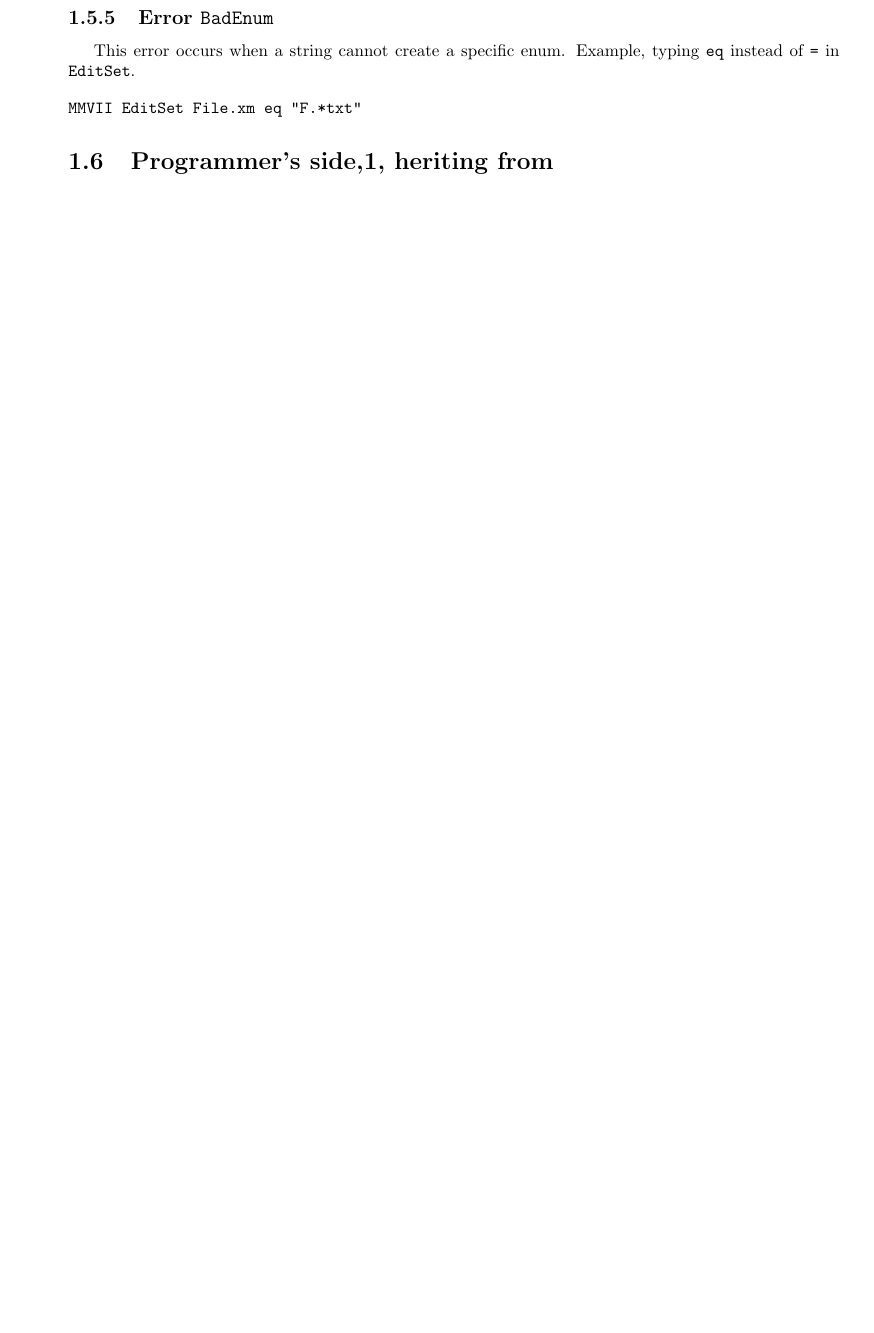
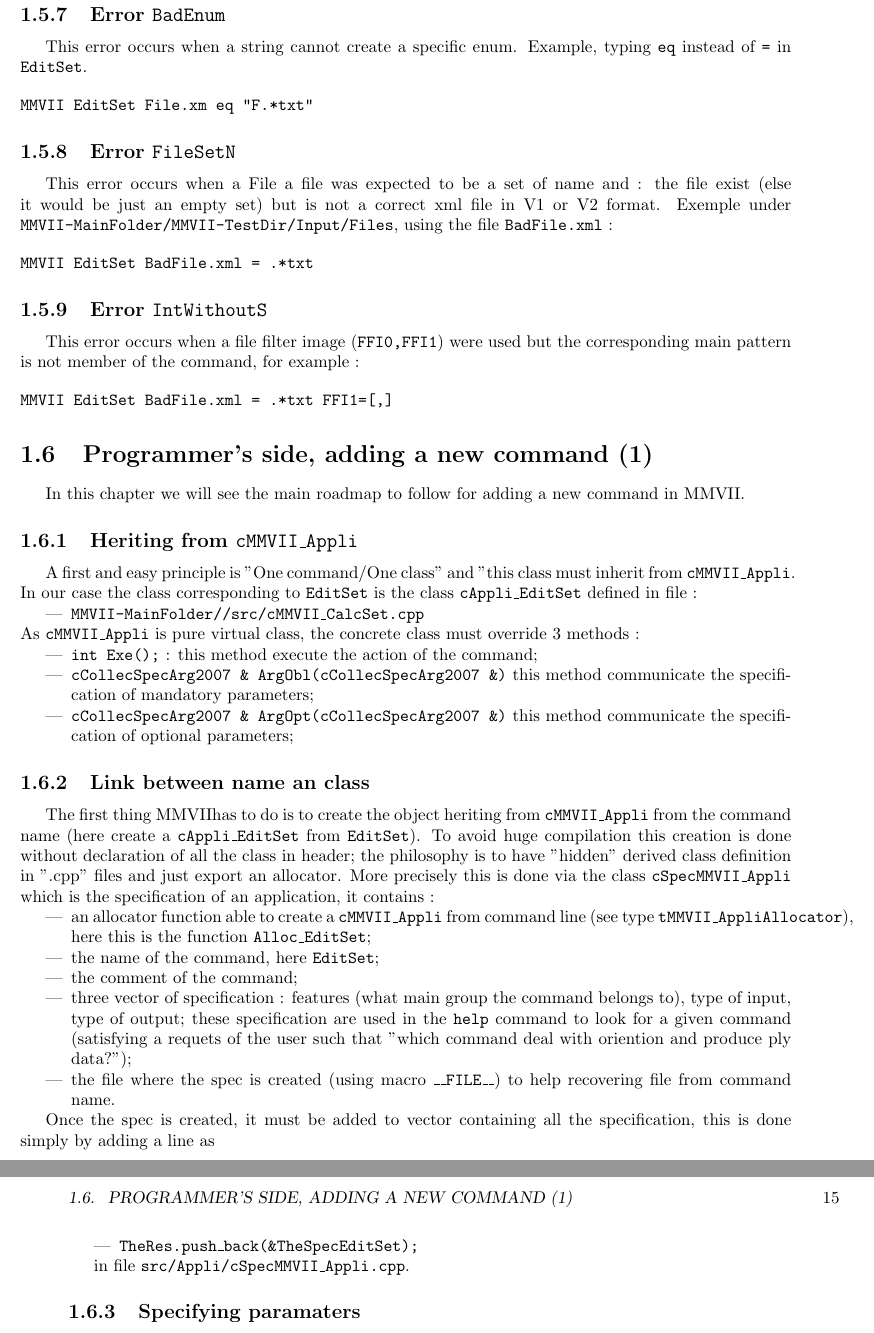
Before and after one commit to micmac-V2/MMVII, a LaTeX book (Doc/Doc2007.tex): part of page 13 of 26 before the commit and two parts of pages 14 and 15 of 28 after it, the two joined at a grey line, cut so that both start at the same text, the shorter picture padded with empty space. Compiled offline with pdfLaTeX.

Commit message:
Doc MMVII + bug genepi.

```diff
--- a/Doc/Doc2007.tex
+++ b/Doc/Doc2007.tex
@@ -752,13 +776,111 @@ Example, typing {\tt eq} instead of {\tt =} in {\tt EditSet}.
 MMVII EditSet File.xm eq "F.*txt"
 \end{verbatim}
 
+
+    % = = = = = = = = = = = = = = = = = = = = = = =
+
+\subsection{Error {\tt FileSetN}}
+\index{FileSetN}
+
+This error occurs when a File a file was expected to be a set of name and :
+the file exist (else it would be just an empty set) but is not a correct
+xml file in V1 or V2 format. Exemple under {\tt {\MMVIDIR}MMVII-TestDir/Input/Files},
+using the file {\tt BadFile.xml} :
+
+\begin{verbatim}
+MMVII EditSet BadFile.xml = .*txt
+\end{verbatim}
+
+    % = = = = = = = = = = = = = = = = = = = = = = =
+
+\subsection{Error {\tt IntWithoutS}}
+\index{IntWithoutS}
+
+This error occurs when a file filter image ({\tt FFI0,FFI1}) were used but
+the corresponding main pattern is not member of the command, for example :
+
+\begin{verbatim}
+MMVII EditSet BadFile.xml = .*txt FFI1=[,]
+\end{verbatim}
+
+
+%   - - - - - - - - - PROGRAMMER'S SIDE,  - - - - - - - - - - - - - - - - - -
+%   - - - - - - - - - PROGRAMMER'S SIDE,  - - - - - - - - - - - - - - - - - -
 %   - - - - - - - - - PROGRAMMER'S SIDE,  - - - - - - - - - - - - - - - - - -
 
-\section{Programmer's side,1, heriting from }
+\section{Programmer's side, adding a new command (1)}
+
+In this chapter we will see the main roadmap to follow for
+adding a new command in \PPP.
 
 
+    % = = = = = = = = = = = = = = = = = = = = = = =
+
+\subsection{Heriting from  {\tt cMMVII\_Appli}}
+
+A first and easy principle is "One command/One class" and  "this class must
+inherit from {\tt cMMVII\_Appli}.
+In our case the class corresponding to {\tt EditSet} is the class {\tt cAppli\_EditSet}
+defined in file :
+
+\begin{itemize}
+   \item  {\tt \MMVIDIR/src/cMMVII\_CalcSet.cpp}
+\end{itemize}
+As {\tt cMMVII\_Appli} is pure virtual class, the concrete class must override
+$3$ methods :
+
+\begin{itemize}
+   \item {\tt int Exe();} : this method execute the action of the command;
+
+   \item {\tt cCollecSpecArg2007 \& ArgObl(cCollecSpecArg2007 \&)} this method communicate the specification
+         of mandatory parameters;
+
+   \item {\tt cCollecSpecArg2007 \& ArgOpt(cCollecSpecArg2007 \&)} this method communicate the specification
+         of optional parameters;
+\end{itemize}
 
 
+    % = = = = = = = = = = = = = = = = = = = = = = =
+
+\subsection{Link between name an class}
+
+The first thing \PPP has to do is to create the object heriting
+from {\tt cMMVII\_Appli} from the command name (here create a {\tt cAppli\_EditSet}
+from  {\tt EditSet}). To avoid huge compilation this creation is done
+without declaration of all the class in header; the philosophy is to have
+"hidden"  derived class definition in ".cpp" files  and just export an allocator.
+More precisely this is done via the class {\tt cSpecMMVII\_Appli} which is
+the specification of an application, it contains :
+
+\begin{itemize}
+   \item an allocator function able to create a {\tt cMMVII\_Appli} from command line
+         (see type {\tt tMMVII\_AppliAllocator}), here this is the function {\tt Alloc\_EditSet};
+
+   \item the name of the command, here {\tt EditSet};
+
+   \item the comment of the command;
+
+   \item three vector of specification : features (what main group the command belongs to), type
+         of input, type of output;  these specification are used in the {\tt help} command to
+         look for a given command (satisfying a requets of the user such that "which command deal with oriention
+         and produce ply data?");
+
+   \item the file where the spec is created (using macro {\tt \_\_FILE\_\_}) to help recovering file from
+         command name.
+\end{itemize}
+
+Once the spec is created, it must be added to vector containing all the
+specification, this is done simply by adding a line as
+\begin{itemize}
+   \item {\tt  TheRes.push\_back(\&TheSpecEditSet);}
+\end{itemize}
+
+in file {\tt src/Appli/cSpecMMVII\_Appli.cpp}.
+
+
+    % = = = = = = = = = = = = = = = = = = = = = = =
+
+\subsection{Specifying paramaters}
 
 % -------------------
 % -------------------
```
Also changed, not shown: Doc/Doc2007.pdf (added), Readme.md, Doc/Doc2007.tex (28 more changed lines), 1 other file.
